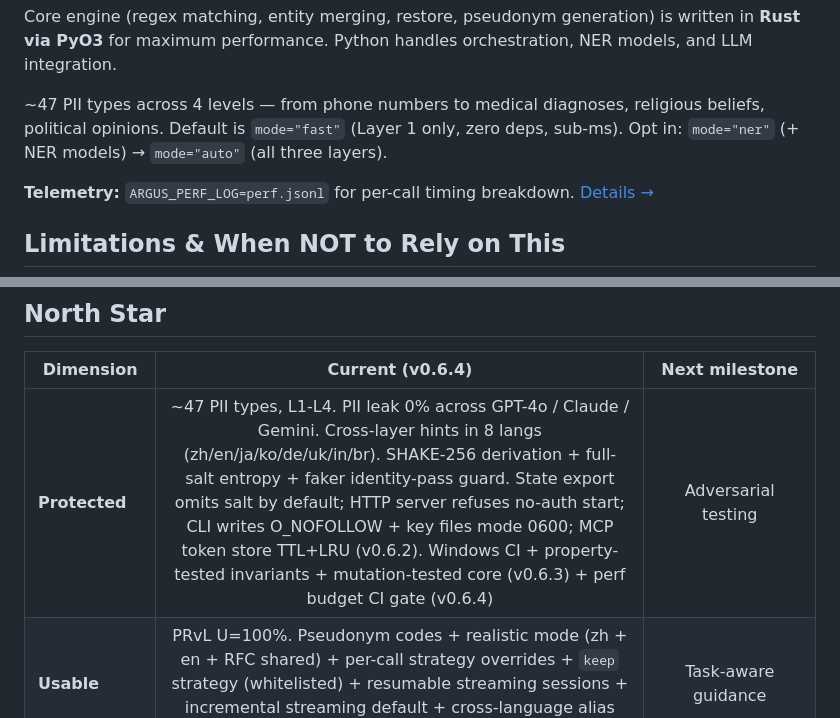
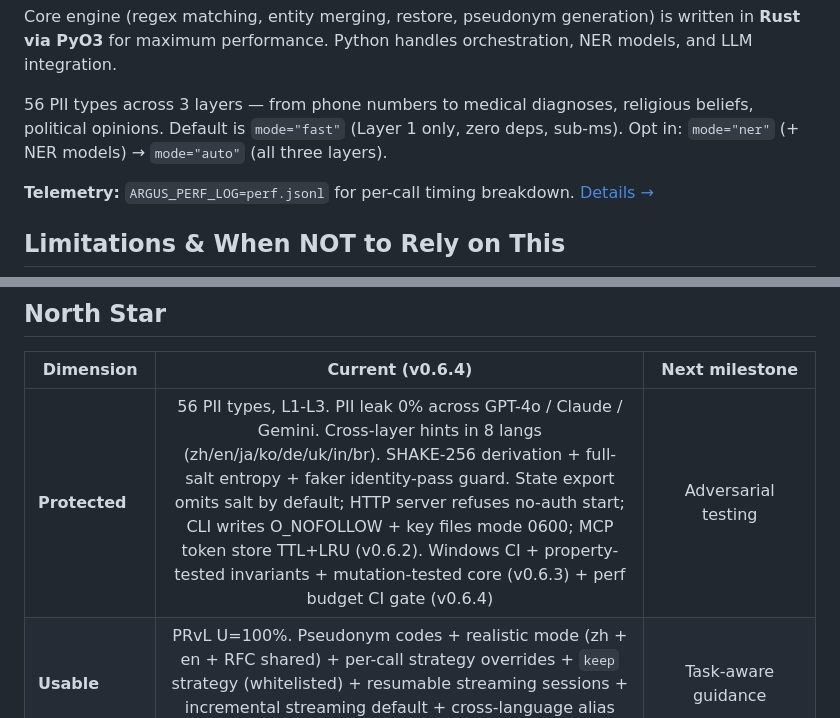
Before and after one commit to wan9yu/argus-redact, a Markdown page: README.md, 2 parts joined by grey strips. Drawn GitHub-style.

```diff
--- a/README.md
+++ b/README.md
@@ -103,7 +103,7 @@ Unicode-hardened: NFKC normalization, zero-width stripping, Cyrillic/Greek confu
 
 Core engine (regex matching, entity merging, restore, pseudonym generation) is written in **Rust via PyO3** for maximum performance. Python handles orchestration, NER models, and LLM integration.
 
-~47 PII types across 4 levels — from phone numbers to medical diagnoses, religious beliefs, political opinions. Default is `mode="fast"` (Layer 1 only, zero deps, sub-ms). Opt in: `mode="ner"` (+ NER models) → `mode="auto"` (all three layers).
+56 PII types across 3 layers — from phone numbers to medical diagnoses, religious beliefs, political opinions. Default is `mode="fast"` (Layer 1 only, zero deps, sub-ms). Opt in: `mode="ner"` (+ NER models) → `mode="auto"` (all three layers).
 
 **Telemetry:** `ARGUS_PERF_LOG=perf.jsonl` for per-call timing breakdown. [Details →](docs/api-reference.md#performance-telemetry)
 
@@ -160,7 +160,7 @@ Pre-built wheels for all major platforms — no Rust toolchain needed to install
 
 | Dimension | Current (v0.6.4) | Next milestone |
 |-----------|:----------------:|:---:|
-| **Protected** | ~47 PII types, L1-L4. PII leak 0% across GPT-4o / Claude / Gemini. Cross-layer hints in 8 langs (zh/en/ja/ko/de/uk/in/br). SHAKE-256 derivation + full-salt entropy + faker identity-pass guard. State export omits salt by default; HTTP server refuses no-auth start; CLI writes O_NOFOLLOW + key files mode 0600; MCP token store TTL+LRU (v0.6.2). Windows CI + property-tested invariants + mutation-tested core (v0.6.3) + perf budget CI gate (v0.6.4) | Adversarial testing |
+| **Protected** | 56 PII types, L1-L3. PII leak 0% across GPT-4o / Claude / Gemini. Cross-layer hints in 8 langs (zh/en/ja/ko/de/uk/in/br). SHAKE-256 derivation + full-salt entropy + faker identity-pass guard. State export omits salt by default; HTTP server refuses no-auth start; CLI writes O_NOFOLLOW + key files mode 0600; MCP token store TTL+LRU (v0.6.2). Windows CI + property-tested invariants + mutation-tested core (v0.6.3) + perf budget CI gate (v0.6.4) | Adversarial testing |
 | **Usable** | PRvL U=100%. Pseudonym codes + realistic mode (zh + en + RFC shared) + per-call strategy overrides + `keep` strategy (whitelisted) + resumable streaming sessions + incremental streaming default + cross-language alias restore (zh ↔ en) | Task-aware guidance |
 | **Reversible** | PRvL R by task: reference 100%, extract 50%, creative 0% (by design). Cross-language LLM rewrites (`张三` → `Zhang San`) auto-restored via `result.aliases` + `restore(text, key, aliases=...)` | Task-aware guidance |
 | **Compliance** | PIPL ~85%, risk assessment + profiles | PIPL/GDPR/HIPAA (byproduct) |
```
Also changed, not shown: docs/api-reference.md (+7 -6 lines).
